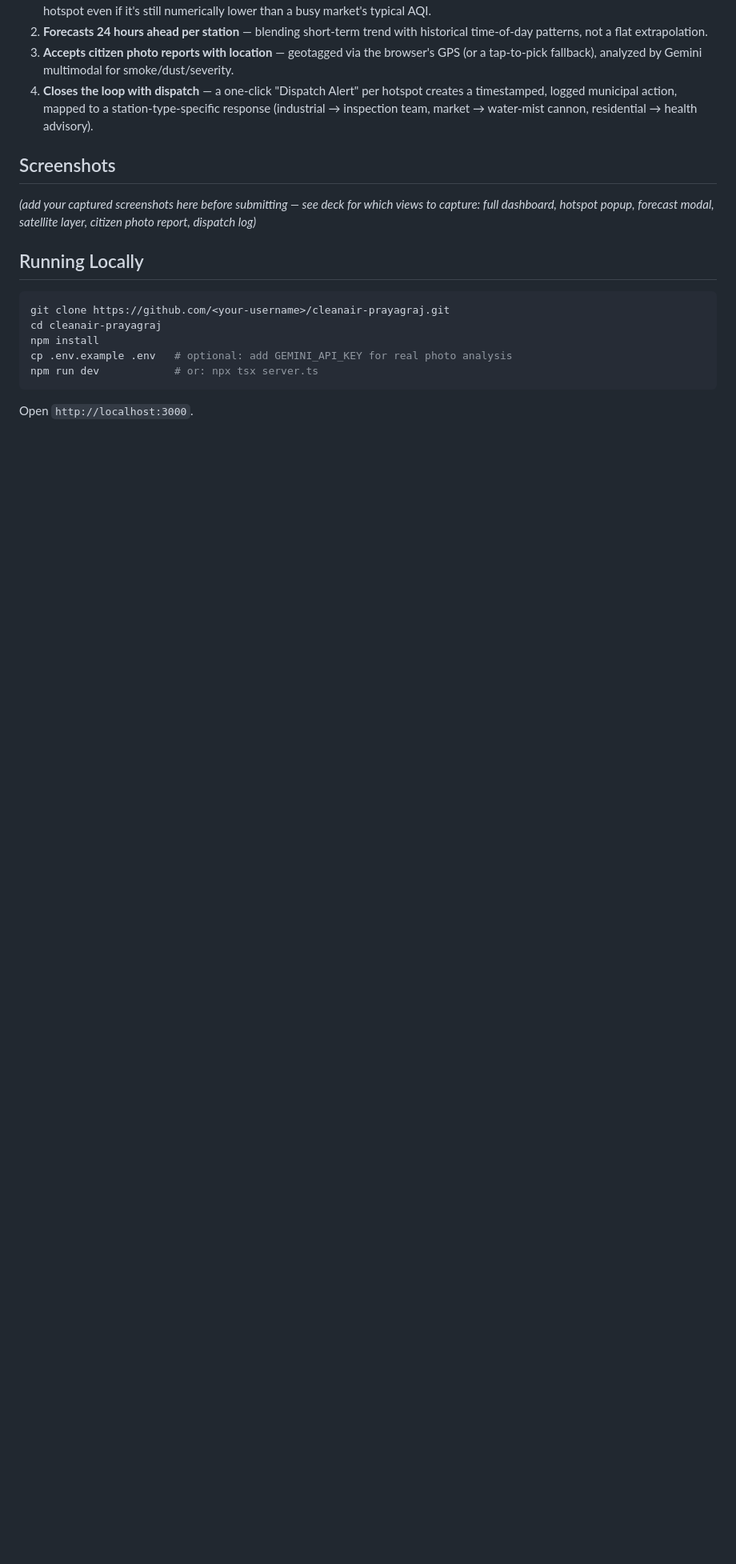
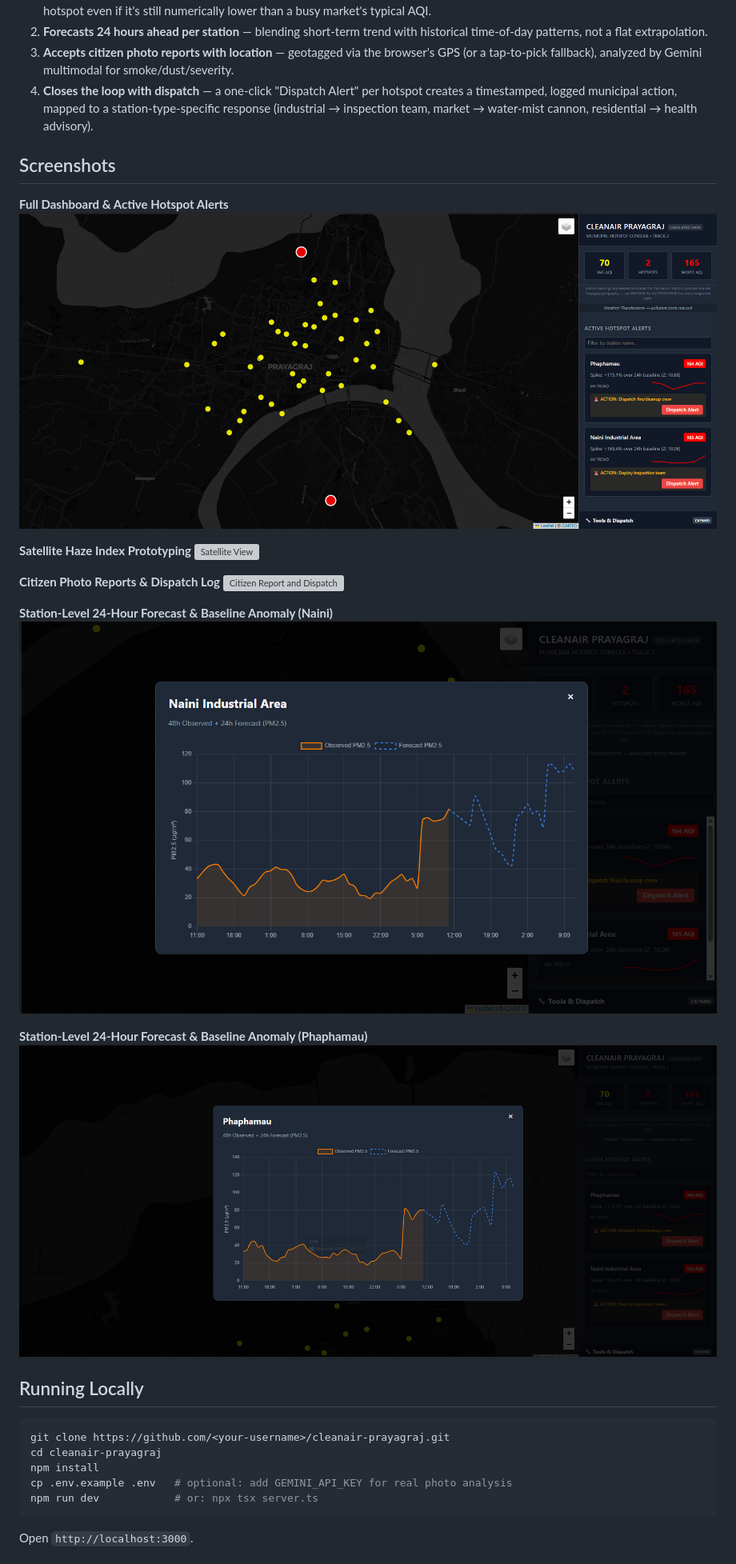
Before and after one commit to CodeMaann/Clean-Air-Prayagraj-, a Markdown page: README.md, the part around one of its changes. Shown at 80% size. GitHub-like rendering; blank space fills up the shorter version; grey boxes are pictures that could not be loaded.

```diff
--- a/README.md
+++ b/README.md
@@ -39,9 +39,20 @@ A live console covering **~45 monitoring points** across Prayagraj that:
 
 ## Screenshots
 
-*(add your captured screenshots here before submitting — see deck for which
-views to capture: full dashboard, hotspot popup, forecast modal, satellite
-layer, citizen photo report, dispatch log)*
+**Full Dashboard & Active Hotspot Alerts**
+![Full Dashboard](images/dashboard-dark.jpg.png)
+
+**Satellite Haze Index Prototyping**
+![Satellite View](images/Screenshot%202026-07-08%20120350.png)
+
+**Citizen Photo Reports & Dispatch Log**
+![Citizen Report and Dispatch](images/Screenshot%202026-07-08%20120436.png)
+
+**Station-Level 24-Hour Forecast & Baseline Anomaly (Naini)**
+![Naini Forecast](images/Screenshot%202026-07-08%20120203.png)
+
+**Station-Level 24-Hour Forecast & Baseline Anomaly (Phaphamau)**
+![Phaphamau Forecast](images/Screenshot%202026-07-08%20120223.png)
 
 ## Running Locally
 
```
Also changed, not shown: other parts of README.md (+2 -0 lines).
